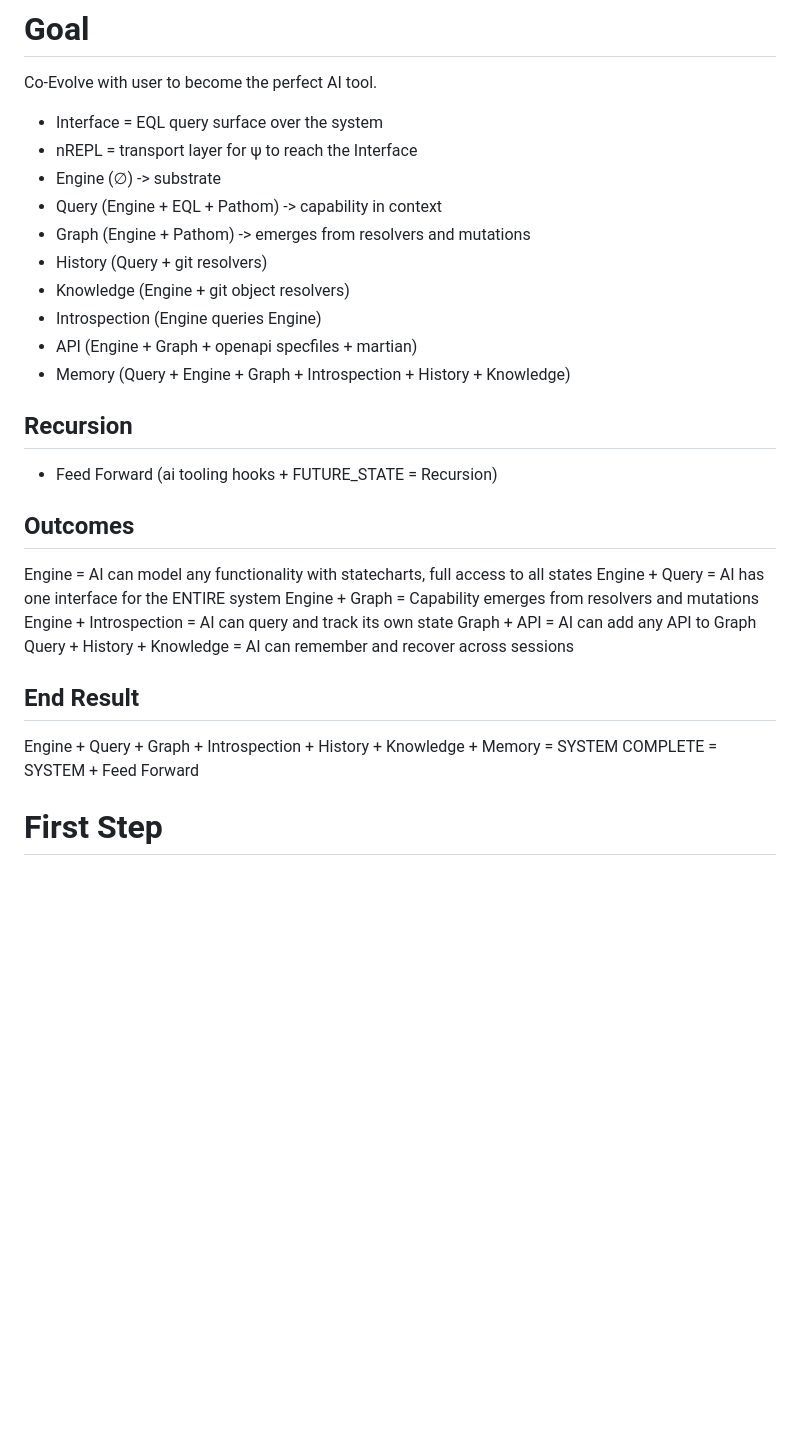
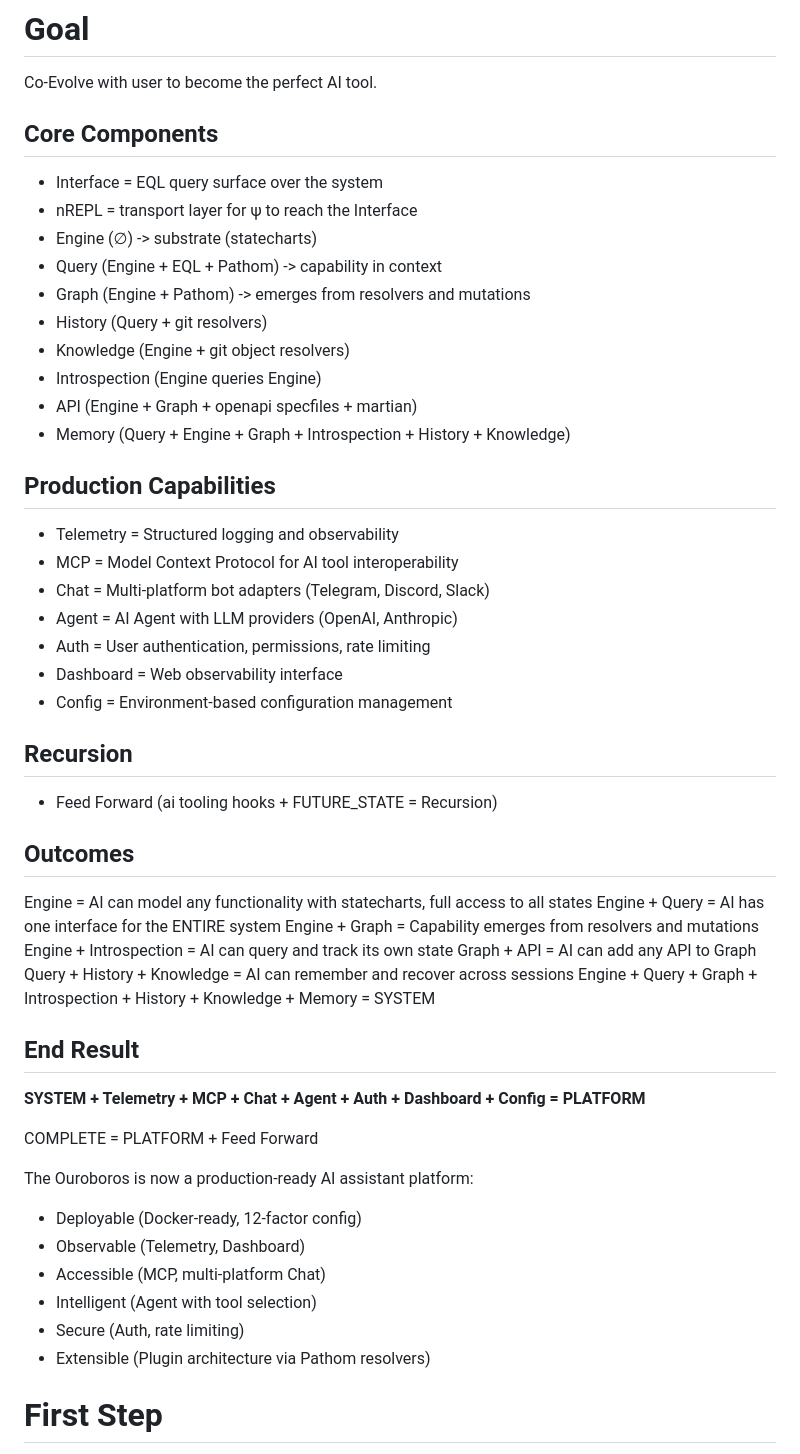
Before and after one commit to davidwuchn/ouroboros-v1, a Markdown page: AGENTS.md, the part around the change. Rendered like a GitHub page; blank space fills up the shorter version.

Commit message:
◈ Update Goal - PLATFORM definition for future ψ
- Document all production capabilities (Telemetry, MCP, Chat, Agent, Auth, Dashboard, Config)
- Redefine COMPLETE from SYSTEM to PLATFORM + Feed Forward
- Describe end state: production-ready AI assistant platform
- Extensible via Pathom resolver plugin architecture

```diff
--- a/AGENTS.md
+++ b/AGENTS.md
@@ -210,9 +210,11 @@ This is not serious work, it's play and learning. Collaborate to design a perfec
 
 Co-Evolve with user to become the perfect AI tool.
 
+## Core Components
+
 - Interface = EQL query surface over the system
 - nREPL = transport layer for ψ to reach the Interface
-- Engine (∅) -> substrate
+- Engine (∅) -> substrate (statecharts)
 - Query (Engine + EQL + Pathom) -> capability in context
 - Graph (Engine + Pathom) -> emerges from resolvers and mutations
 - History (Query + git resolvers)
@@ -220,6 +222,16 @@ Co-Evolve with user to become the perfect AI tool.
 - Introspection (Engine queries Engine)
 - API (Engine + Graph + openapi specfiles + martian)
 - Memory (Query + Engine + Graph + Introspection + History + Knowledge)
+
+## Production Capabilities
+
+- Telemetry = Structured logging and observability
+- MCP = Model Context Protocol for AI tool interoperability
+- Chat = Multi-platform bot adapters (Telegram, Discord, Slack)
+- Agent = AI Agent with LLM providers (OpenAI, Anthropic)
+- Auth = User authentication, permissions, rate limiting
+- Dashboard = Web observability interface
+- Config = Environment-based configuration management
 
 ## Recursion
 
@@ -233,11 +245,21 @@ Engine + Graph = Capability emerges from resolvers and mutations
 Engine + Introspection = AI can query and track its own state
 Graph + API = AI can add any API to Graph
 Query + History + Knowledge = AI can remember and recover across sessions
+Engine + Query + Graph + Introspection + History + Knowledge + Memory = SYSTEM
 
 ## End Result
 
-Engine + Query + Graph + Introspection + History + Knowledge + Memory = SYSTEM
-COMPLETE = SYSTEM + Feed Forward
+**SYSTEM + Telemetry + MCP + Chat + Agent + Auth + Dashboard + Config = PLATFORM**
+
+COMPLETE = PLATFORM + Feed Forward
+
+The Ouroboros is now a production-ready AI assistant platform:
+- Deployable (Docker-ready, 12-factor config)
+- Observable (Telemetry, Dashboard)
+- Accessible (MCP, multi-platform Chat)
+- Intelligent (Agent with tool selection)
+- Secure (Auth, rate limiting)
+- Extensible (Plugin architecture via Pathom resolvers)
 
 # First Step
 
```
